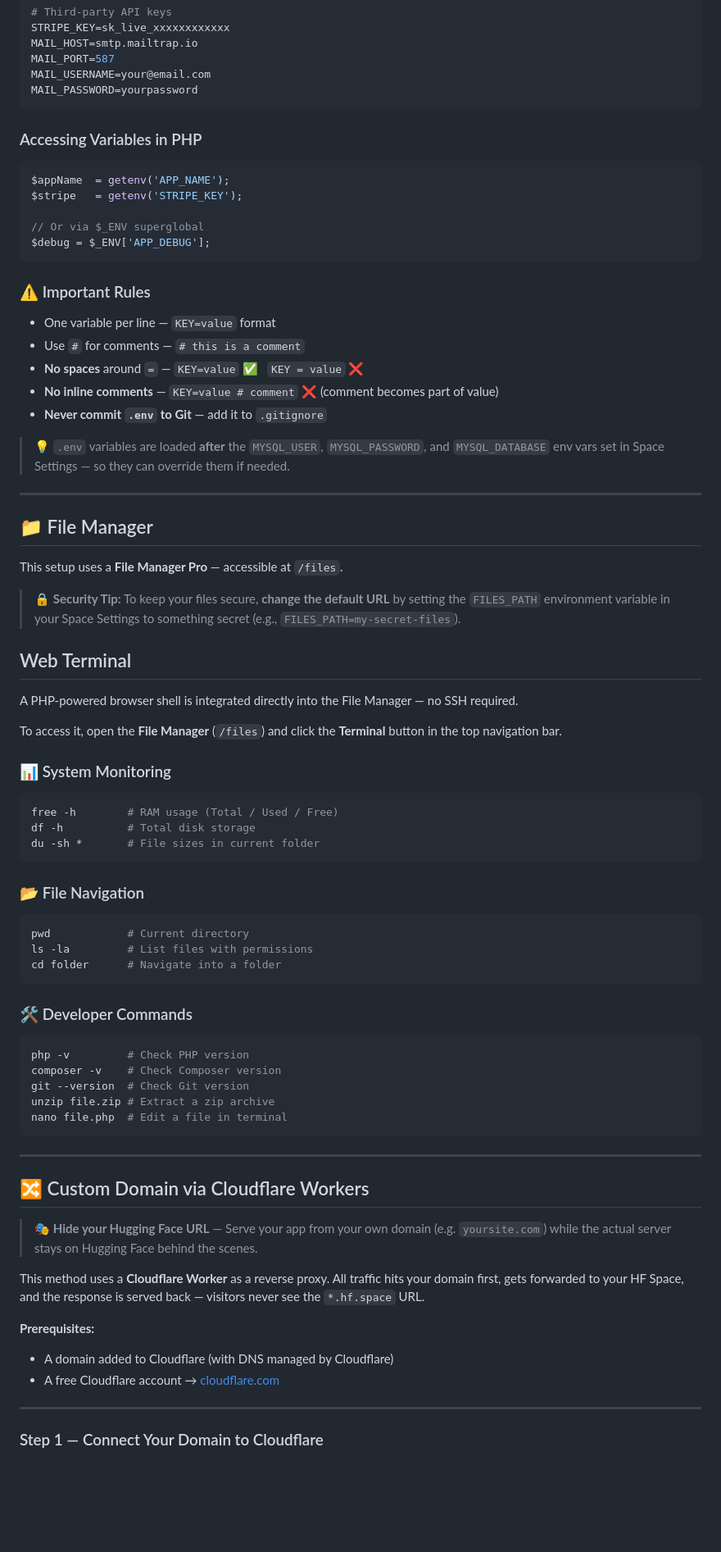
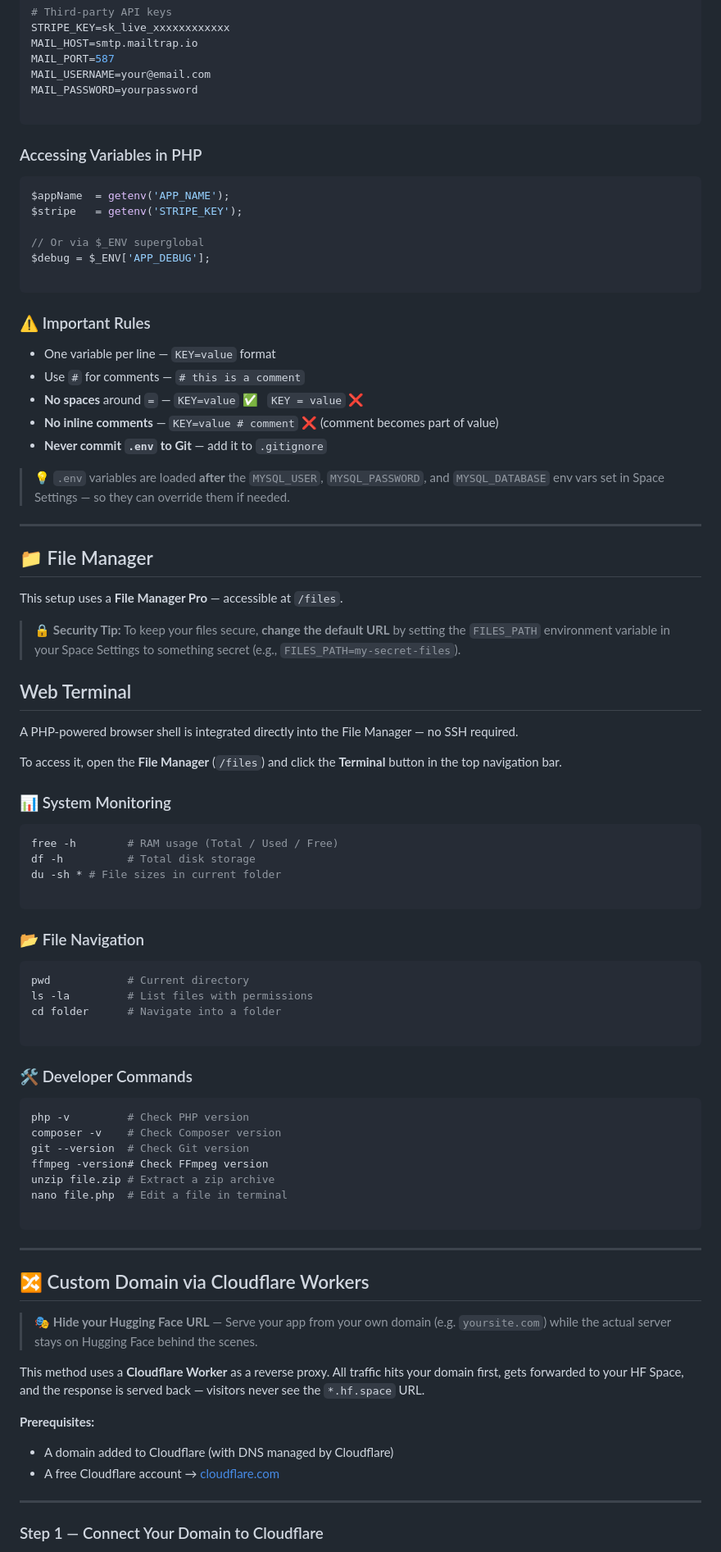
Before and after one commit to shkumaraman/free-web-hosting, a Markdown page: README.md, the part around one of its changes. Shown at 82% size. GitHub-like rendering; blank space fills up the shorter version.

````diff
--- a/README.md
+++ b/README.md
@@ -370,6 +392,7 @@ MAIL_HOST=smtp.mailtrap.io
 MAIL_PORT=587
 MAIL_USERNAME=your@email.com
 MAIL_PASSWORD=yourpassword
+
 ```
 
 ### Accessing Variables in PHP
@@ -380,15 +403,16 @@ $stripe   = getenv('STRIPE_KEY');
 
 // Or via $_ENV superglobal
 $debug = $_ENV['APP_DEBUG'];
+
 ```
 
 ### ⚠️ Important Rules
 
-- One variable per line — `KEY=value` format
-- Use `#` for comments — `# this is a comment`
-- **No spaces** around `=` — `KEY=value` ✅ &nbsp; `KEY = value` ❌
-- **No inline comments** — `KEY=value # comment` ❌ (comment becomes part of value)
-- **Never commit `.env` to Git** — add it to `.gitignore`
+* One variable per line — `KEY=value` format
+* Use `#` for comments — `# this is a comment`
+* **No spaces** around `=` — `KEY=value` ✅   `KEY = value` ❌
+* **No inline comments** — `KEY=value # comment` ❌ (comment becomes part of value)
+* **Never commit `.env` to Git** — add it to `.gitignore`
 
 > 💡 `.env` variables are loaded **after** the `MYSQL_USER`, `MYSQL_PASSWORD`, and `MYSQL_DATABASE` env vars set in Space Settings — so they can override them if needed.
 
@@ -400,8 +424,7 @@ This setup uses a **File Manager Pro** — accessible at `/files`.
 
 > 🔒 **Security Tip:** To keep your files secure, **change the default URL** by setting the `FILES_PATH` environment variable in your Space Settings to something secret (e.g., `FILES_PATH=my-secret-files`).
 
-
-##  Web Terminal
+## Web Terminal
 
 A PHP-powered browser shell is integrated directly into the File Manager — no SSH required.
 
@@ -412,7 +435,8 @@ To access it, open the **File Manager** (`/files`) and click the **Terminal** bu
 ```bash
 free -h        # RAM usage (Total / Used / Free)
 df -h          # Total disk storage
-du -sh *       # File sizes in current folder
+du -sh * # File sizes in current folder
+
 ```
 
 ### 📂 File Navigation
@@ -421,6 +445,7 @@ du -sh *       # File sizes in current folder
 pwd            # Current directory
 ls -la         # List files with permissions
 cd folder      # Navigate into a folder
+
 ```
 
 ### 🛠️ Developer Commands
@@ -429,8 +454,10 @@ cd folder      # Navigate into a folder
 php -v         # Check PHP version
 composer -v    # Check Composer version
 git --version  # Check Git version
+ffmpeg -version# Check FFmpeg version
 unzip file.zip # Extract a zip archive
 nano file.php  # Edit a file in terminal
+
 ```
 
 ---
@@ -442,8 +469,9 @@ nano file.php  # Edit a file in terminal
 This method uses a **Cloudflare Worker** as a reverse proxy. All traffic hits your domain first, gets forwarded to your HF Space, and the response is served back — visitors never see the `*.hf.space` URL.
 
 **Prerequisites:**
-- A domain added to Cloudflare (with DNS managed by Cloudflare)
-- A free Cloudflare account → [cloudflare.com](https://cloudflare.com)
+
+* A domain added to Cloudflare (with DNS managed by Cloudflare)
+* A free Cloudflare account → [cloudflare.com](https://cloudflare.com)
 
 ---
 
````
Also changed, not shown: other parts of README.md (+69 -43 lines).
